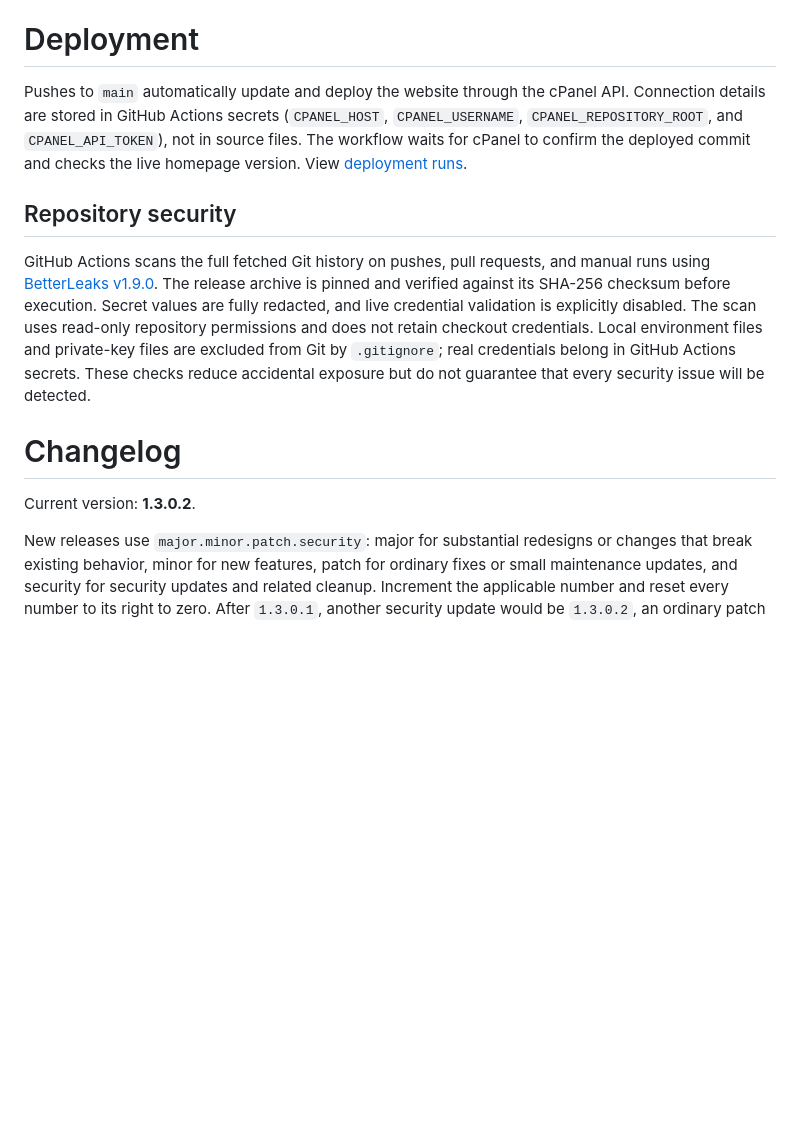
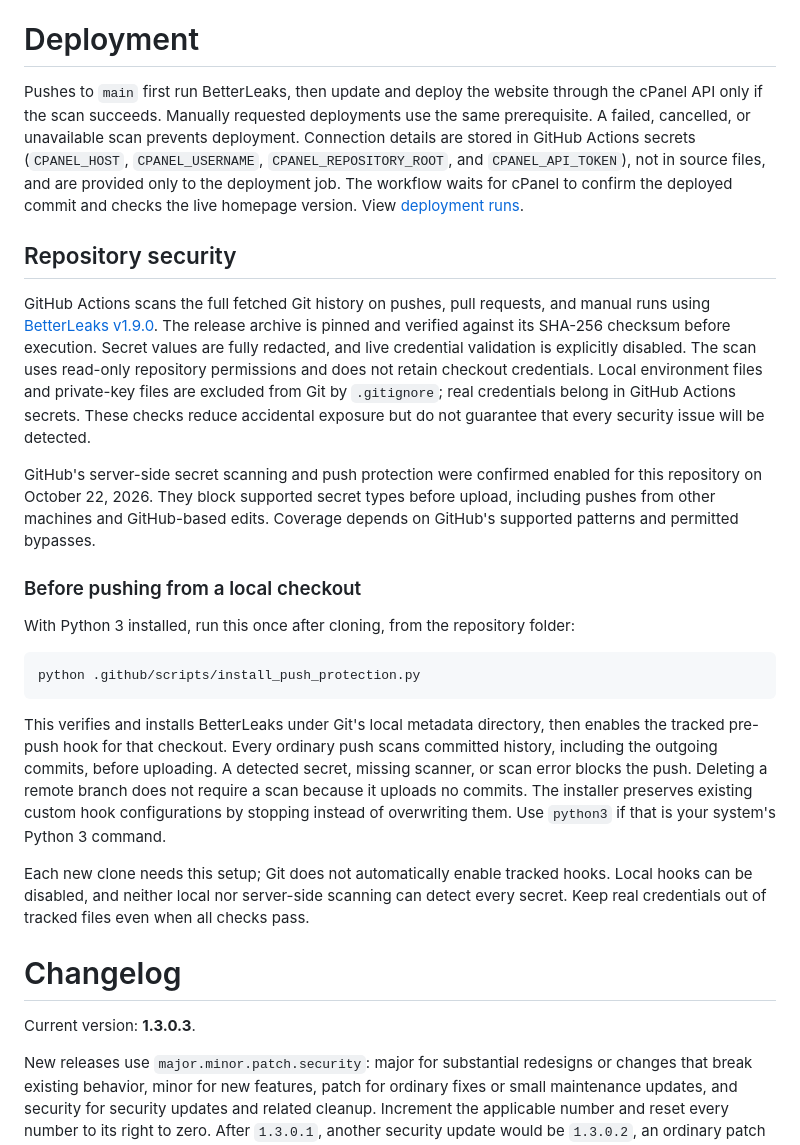
Before and after one commit to zincodrone/zinco.gay-website, a Markdown page: README.md, the part around the change printed below. Drawn GitHub-style; blank space fills up the shorter version.

````diff
--- a/README.md
+++ b/README.md
@@ -13,15 +13,29 @@ This is my first attempt to create my own website. Let's see how this goes.
 
 # Deployment
 
-Pushes to `main` automatically update and deploy the website through the cPanel API. Connection details are stored in GitHub Actions secrets (`CPANEL_HOST`, `CPANEL_USERNAME`, `CPANEL_REPOSITORY_ROOT`, and `CPANEL_API_TOKEN`), not in source files. The workflow waits for cPanel to confirm the deployed commit and checks the live homepage version. View [deployment runs](https://github.com/zincodrone/zinco.gay-website/actions/workflows/deploy-cpanel.yml).
+Pushes to `main` first run BetterLeaks, then update and deploy the website through the cPanel API only if the scan succeeds. Manually requested deployments use the same prerequisite. A failed, cancelled, or unavailable scan prevents deployment. Connection details are stored in GitHub Actions secrets (`CPANEL_HOST`, `CPANEL_USERNAME`, `CPANEL_REPOSITORY_ROOT`, and `CPANEL_API_TOKEN`), not in source files, and are provided only to the deployment job. The workflow waits for cPanel to confirm the deployed commit and checks the live homepage version. View [deployment runs](https://github.com/zincodrone/zinco.gay-website/actions/workflows/deploy-cpanel.yml).
 
 ## Repository security
 
 GitHub Actions scans the full fetched Git history on pushes, pull requests, and manual runs using [BetterLeaks v1.9.0](https://github.com/betterleaks/betterleaks/releases/tag/v1.9.0). The release archive is pinned and verified against its SHA-256 checksum before execution. Secret values are fully redacted, and live credential validation is explicitly disabled. The scan uses read-only repository permissions and does not retain checkout credentials. Local environment files and private-key files are excluded from Git by `.gitignore`; real credentials belong in GitHub Actions secrets. These checks reduce accidental exposure but do not guarantee that every security issue will be detected.
 
+GitHub's server-side secret scanning and push protection were confirmed enabled for this repository on October 22, 2026. They block supported secret types before upload, including pushes from other machines and GitHub-based edits. Coverage depends on GitHub's supported patterns and permitted bypasses.
+
+### Before pushing from a local checkout
+
+With Python 3 installed, run this once after cloning, from the repository folder:
+
+```sh
+python .github/scripts/install_push_protection.py
+```
+
+This verifies and installs BetterLeaks under Git's local metadata directory, then enables the tracked pre-push hook for that checkout. Every ordinary push scans committed history, including the outgoing commits, before uploading. A detected secret, missing scanner, or scan error blocks the push. Deleting a remote branch does not require a scan because it uploads no commits. The installer preserves existing custom hook configurations by stopping instead of overwriting them. Use `python3` if that is your system's Python 3 command.
+
+Each new clone needs this setup; Git does not automatically enable tracked hooks. Local hooks can be disabled, and neither local nor server-side scanning can detect every secret. Keep real credentials out of tracked files even when all checks pass.
+
 # Changelog
 
-Current version: **1.3.0.2**.
+Current version: **1.3.0.3**.
 
 New releases use `major.minor.patch.security`: major for substantial redesigns or changes that break existing behavior, minor for new features, patch for ordinary fixes or small maintenance updates, and security for security updates and related cleanup. Increment the applicable number and reset every number to its right to zero. After `1.3.0.1`, another security update would be `1.3.0.2`, an ordinary patch would be `1.3.1.0`, a new feature would be `1.4.0.0`, and a major release would be `2.0.0.0`. When changes span categories, use the highest applicable component.
 
````
Also changed, not shown: other parts of README.md (+9 -1 lines), AGENTS.md (+10 -0 lines), images/changelog-timeline-snake.png, 11 other files.
